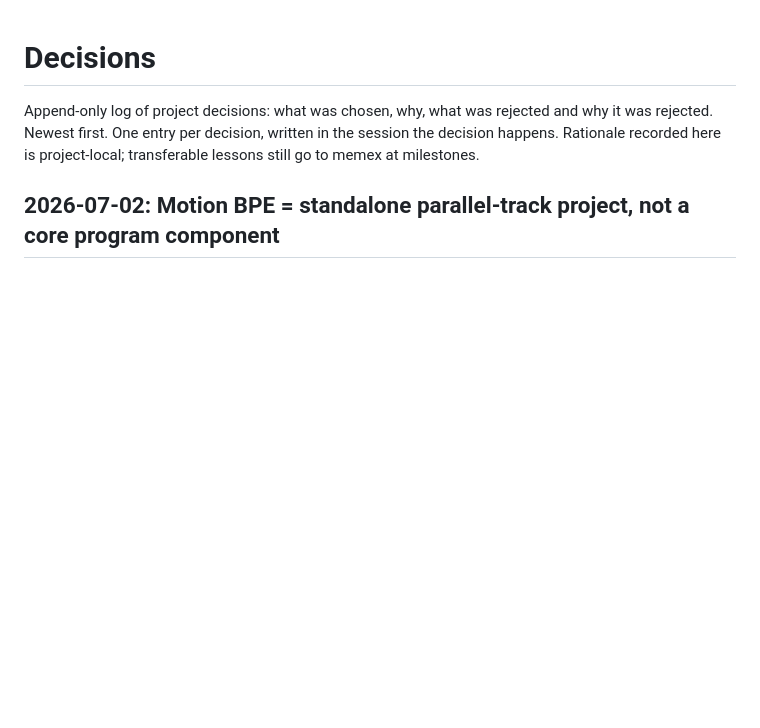
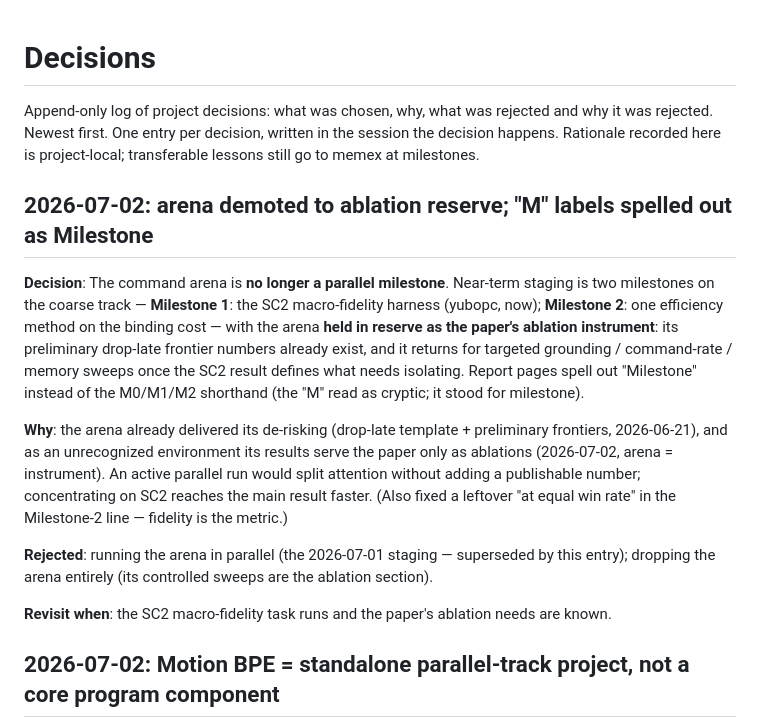
Before and after one commit to yuboshell/world-commander, a Markdown page: DECISIONS.md, the part around the change. Rendered like a GitHub page; blank space fills up the shorter version.

```diff
--- a/DECISIONS.md
+++ b/DECISIONS.md
@@ -4,6 +4,27 @@ Append-only log of project decisions: what was chosen, why, what was
 rejected and why it was rejected. Newest first. One entry per decision,
 written in the session the decision happens. Rationale recorded here is
 project-local; transferable lessons still go to memex at milestones.
+
+## 2026-07-02: arena demoted to ablation reserve; "M" labels spelled out as Milestone
+
+**Decision**: The command arena is **no longer a parallel milestone**. Near-term staging is
+two milestones on the coarse track — **Milestone 1**: the SC2 macro-fidelity harness
+(yubopc, now); **Milestone 2**: one efficiency method on the binding cost — with the arena
+**held in reserve as the paper's ablation instrument**: its preliminary drop-late frontier
+numbers already exist, and it returns for targeted grounding / command-rate / memory sweeps
+once the SC2 result defines what needs isolating. Report pages spell out "Milestone"
+instead of the M0/M1/M2 shorthand (the "M" read as cryptic; it stood for milestone).
+
+**Why**: the arena already delivered its de-risking (drop-late template + preliminary
+frontiers, 2026-06-21), and as an unrecognized environment its results serve the paper only
+as ablations (2026-07-02, arena = instrument). An active parallel run would split attention
+without adding a publishable number; concentrating on SC2 reaches the main result faster.
+(Also fixed a leftover "at equal win rate" in the Milestone-2 line — fidelity is the metric.)
+
+**Rejected**: running the arena in parallel (the 2026-07-01 staging — superseded by this
+entry); dropping the arena entirely (its controlled sweeps are the ablation section).
+
+**Revisit when**: the SC2 macro-fidelity task runs and the paper's ablation needs are known.
 
 ## 2026-07-02: Motion BPE = standalone parallel-track project, not a core program component
 
```
Also changed, not shown: CLAUDE.md (+5 -5 lines), PROPOSAL.md (+4 -4 lines).
